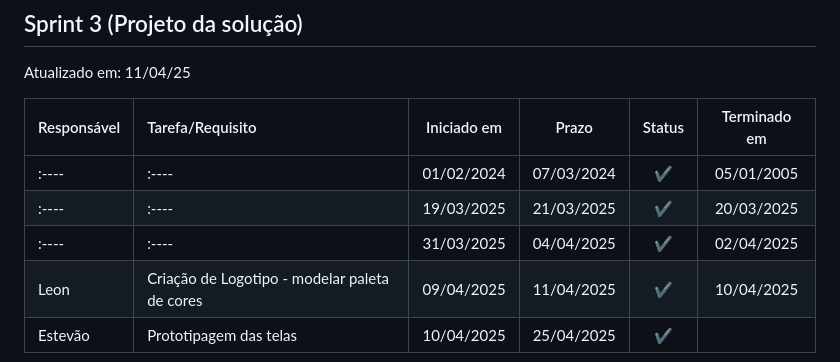
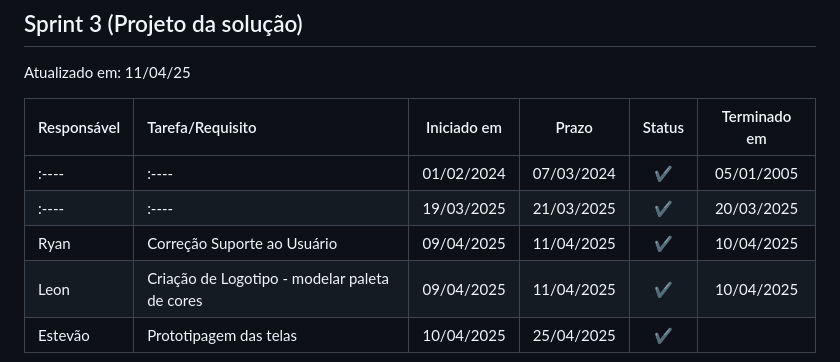
Before and after one commit to lucasgfoli/Gestao-Facil, a Markdown page: docs/5-Planejamento-Projeto.md, the part around the change. GitHub-like rendering.

```diff
--- a/docs/5-Planejamento-Projeto.md
+++ b/docs/5-Planejamento-Projeto.md
@@ -89,7 +89,7 @@ Atualizado em: 11/04/25
 | :----         |    :----         |      :----:    | :----:     | :----: | :----:          |
 |:----   | :----        | 01/02/2024     | 07/03/2024 | ✔️    | 05/01/2005      |
 | :----      | :----     | 19/03/2025     | 21/03/2025 | ✔️    |   20/03/2025              |
-| :----      | :----  | 31/03/2025     | 04/04/2025 | ✔️ | 02/04/2025 |
+| Ryan     | Correção Suporte ao Usuário | 09/04/2025     | 11/04/2025 | ✔️ | 10/04/2025|
 | Leon | Criação de Logotipo - modelar paleta de cores   | 09/04/2025     | 11/04/2025 | ✔️ | 10/04/2025 |
 | Estevão | Prototipagem das telas  | 10/04/2025 | 25/04/2025 | ✔️|  |
 
```
